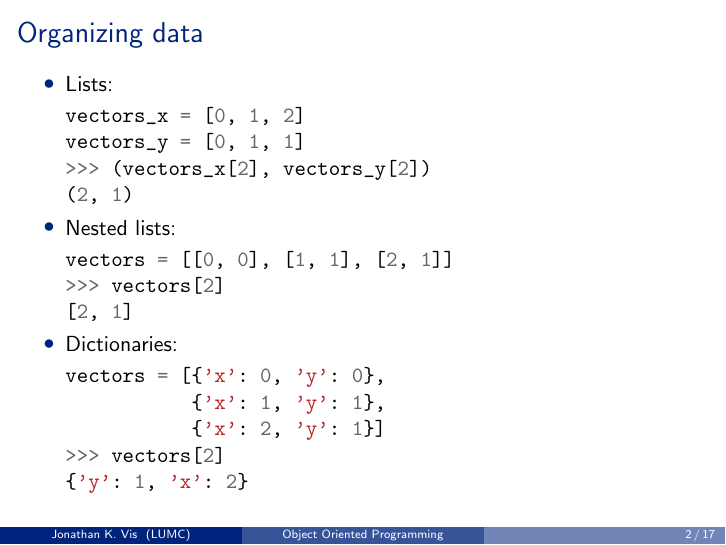
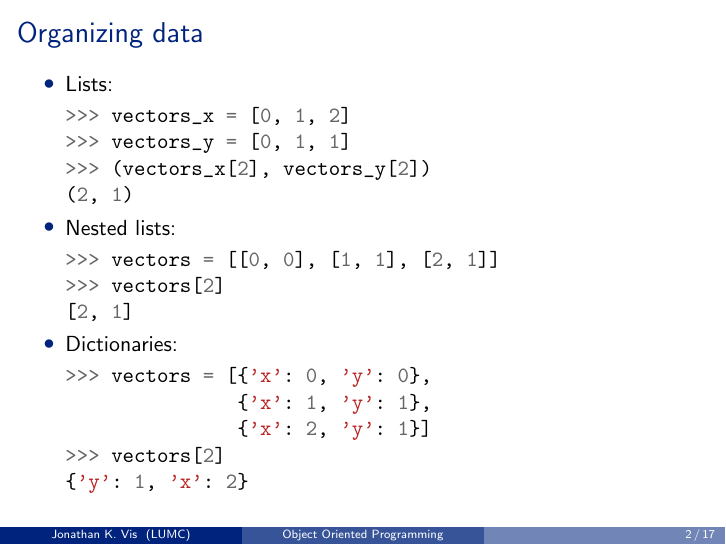
Before and after one commit to LUMC/python-course, LaTeX slides (oop/oop.tex): page 2 of 17. Compiled offline with pdfLaTeX.

Commit message:
Interpreter style

```diff
--- a/oop/oop.tex
+++ b/oop/oop.tex
@@ -45,24 +45,24 @@
 \begin{itemize}
 \item Lists:
 \begin{minted}{python}
-vectors_x = [0, 1, 2]
-vectors_y = [0, 1, 1]
+>>> vectors_x = [0, 1, 2]
+>>> vectors_y = [0, 1, 1]
 >>> (vectors_x[2], vectors_y[2])
 (2, 1)
 \end{minted}
 
 \item Nested lists:
 \begin{minted}{python}
-vectors = [[0, 0], [1, 1], [2, 1]]
+>>> vectors = [[0, 0], [1, 1], [2, 1]]
 >>> vectors[2]
 [2, 1]
 \end{minted}
 
 \item Dictionaries:
 \begin{minted}{python}
-vectors = [{'x': 0, 'y': 0},
-           {'x': 1, 'y': 1},
-           {'x': 2, 'y': 1}]
+>>> vectors = [{'x': 0, 'y': 0},
+               {'x': 1, 'y': 1},
+               {'x': 2, 'y': 1}]
 >>> vectors[2]
 {'y': 1, 'x': 2}
 \end{minted}
```
Also changed, not shown: oop/oop.pdf.
